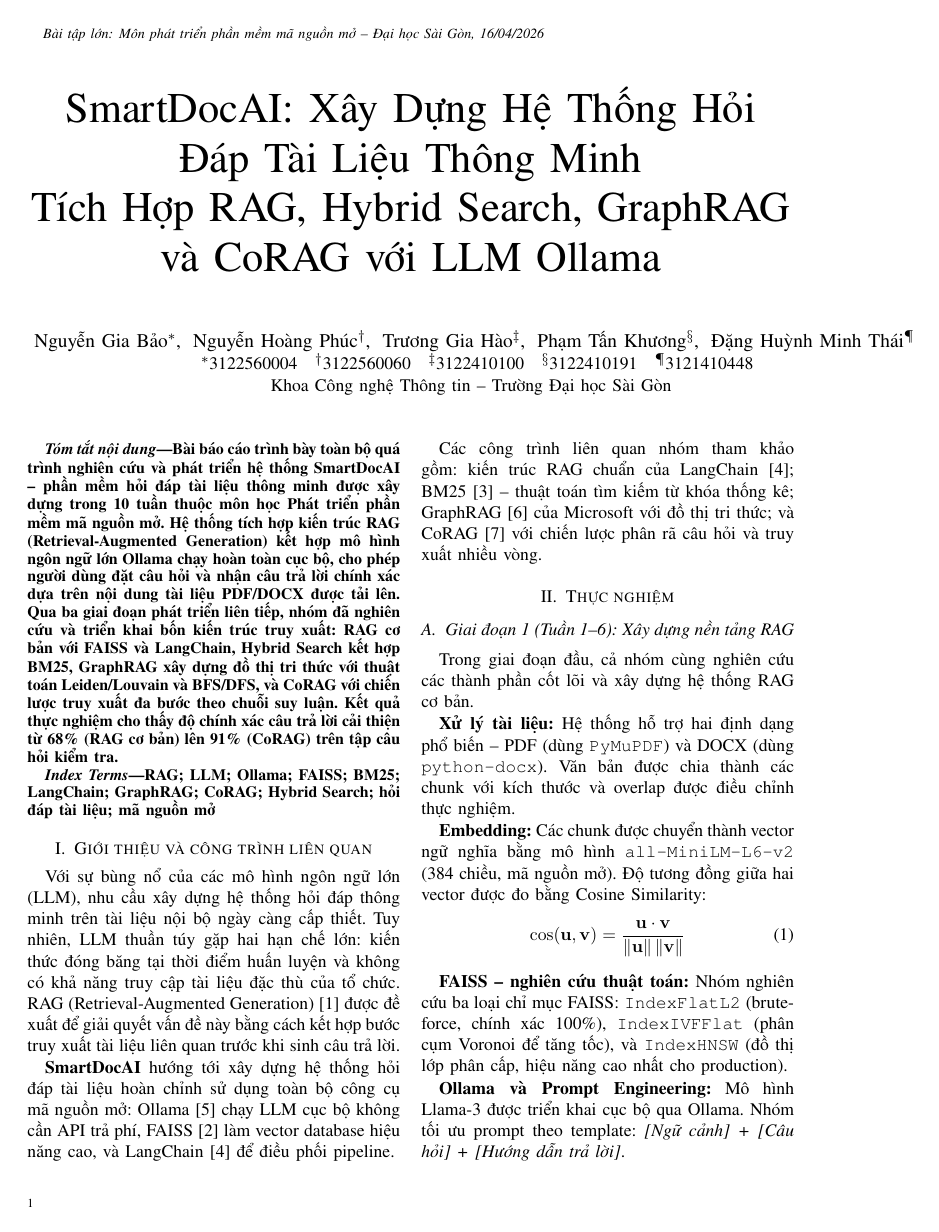
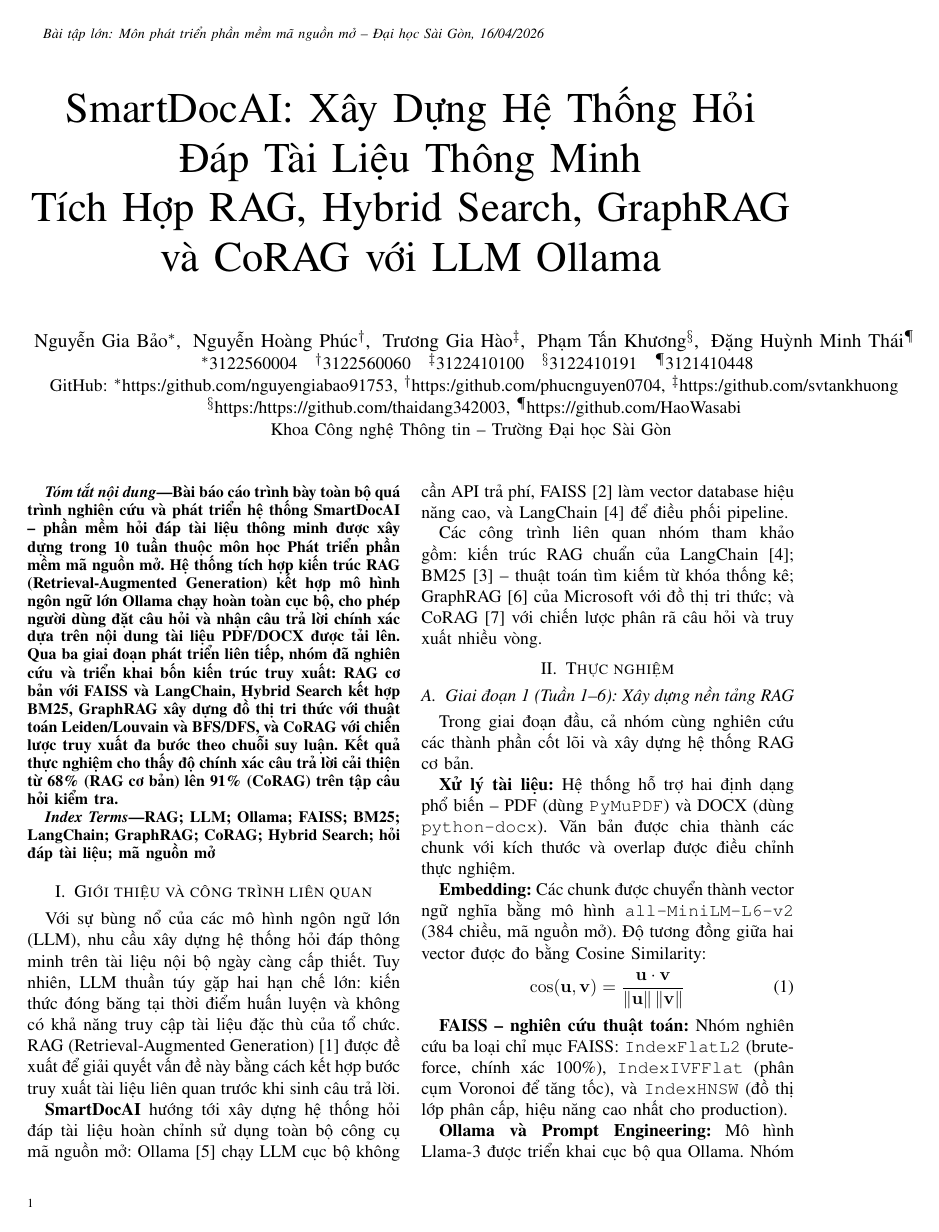
Before and after one commit to nguyengiabao91753/SmartDoc_AI, a LaTeX paper (main.tex): page 1 of 4. Compiled offline with LaTeX, dvips and Ghostscript.

Commit message:
refactore(doc): update latex report

```diff
--- a/main.tex
+++ b/main.tex
@@ -98,6 +98,8 @@
     \IEEEauthorrefmark{3}3122410100\quad
     \IEEEauthorrefmark{4}3122410191\quad
     \IEEEauthorrefmark{5}3121410448\\
+    \IEEEauthorblockA{GitHub: \IEEEauthorrefmark{1}https:/github.com/nguyengiabao91753, \IEEEauthorrefmark{2}https:/github.com/phucnguyen0704, \IEEEauthorrefmark{3}https:/github.com/svtankhuong}
+      \IEEEauthorblockA{\IEEEauthorrefmark{4}https:/https://github.com/thaidang342003, \IEEEauthorrefmark{5}https://github.com/HaoWasabi}
     Khoa Công nghệ Thông tin -- Trường Đại học Sài Gòn
   }
 }
```
